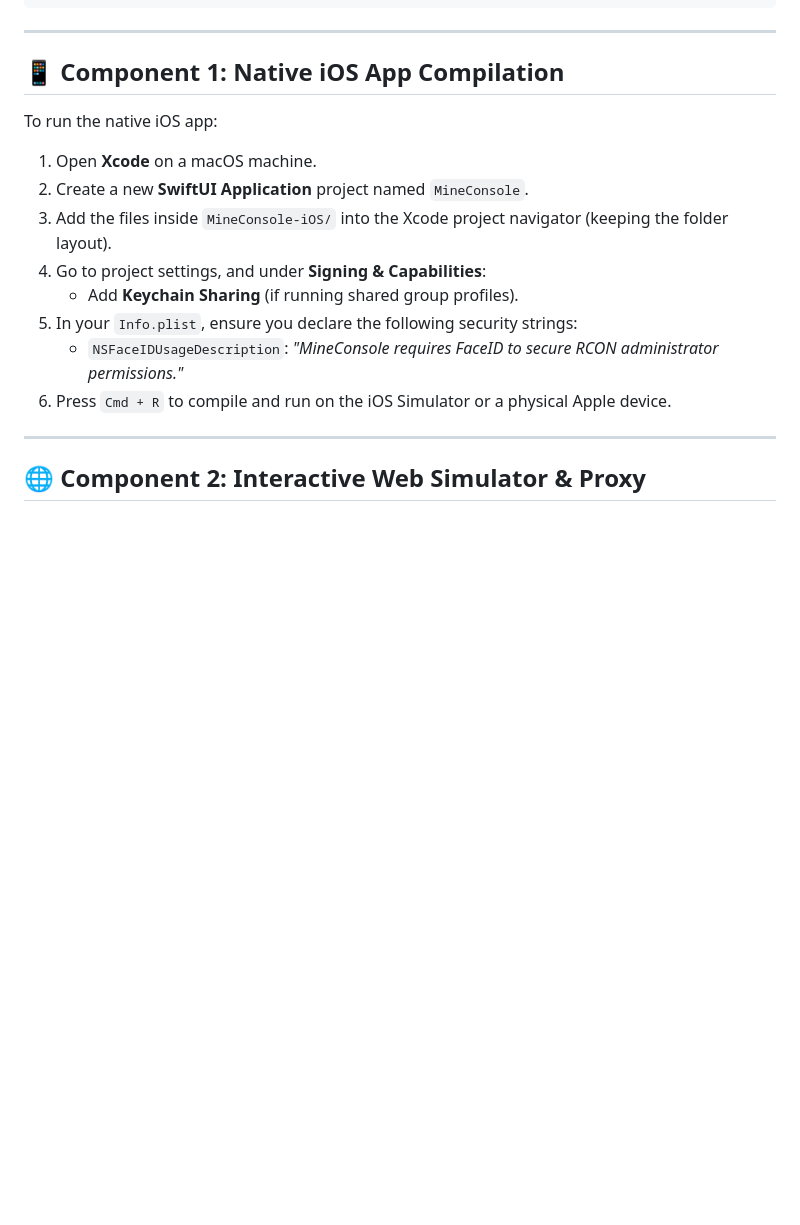
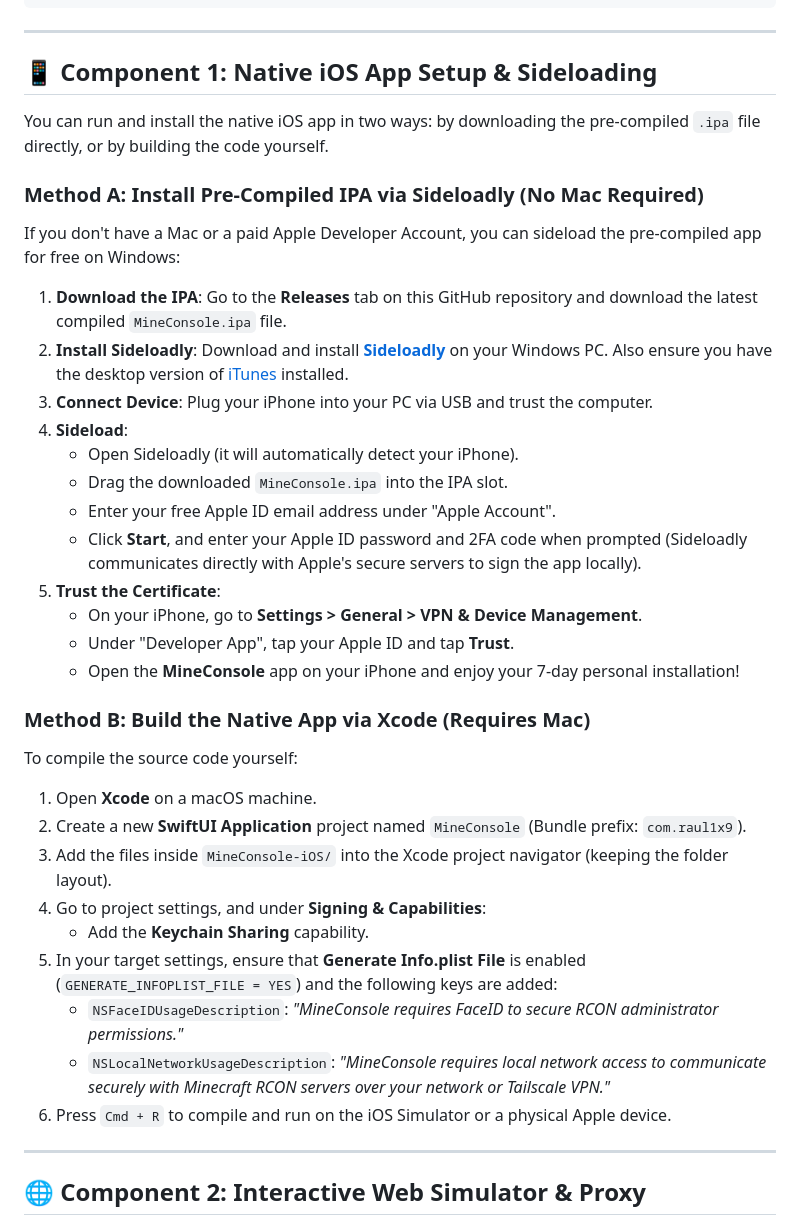
Before and after one commit to Raul1x9/MineConsole, a Markdown page: README.md, the part around one of its changes. GitHub-like rendering; blank space fills up the shorter version.

```diff
--- a/README.md
+++ b/README.md
@@ -35,17 +35,40 @@ c:\Users\Admin\Desktop\MCconsole\
 
 ---
 
-## 📱 Component 1: Native iOS App Compilation
+## 📱 Component 1: Native iOS App Setup & Sideloading
 
-To run the native iOS app:
+You can run and install the native iOS app in two ways: by downloading the pre-compiled `.ipa` file directly, or by building the code yourself.
+
+### Method A: Install Pre-Compiled IPA via Sideloadly (No Mac Required)
+
+If you don't have a Mac or a paid Apple Developer Account, you can sideload the pre-compiled app for free on Windows:
+
+1. **Download the IPA**: Go to the **Releases** tab on this GitHub repository and download the latest compiled `MineConsole.ipa` file.
+2. **Install Sideloadly**: Download and install **[Sideloadly](https://sideloadly.io/)** on your Windows PC. Also ensure you have the desktop version of [iTunes](https://www.apple.com/itunes/) installed.
+3. **Connect Device**: Plug your iPhone into your PC via USB and trust the computer.
+4. **Sideload**:
+   * Open Sideloadly (it will automatically detect your iPhone).
+   * Drag the downloaded `MineConsole.ipa` into the IPA slot.
+   * Enter your free Apple ID email address under "Apple Account".
+   * Click **Start**, and enter your Apple ID password and 2FA code when prompted (Sideloadly communicates directly with Apple's secure servers to sign the app locally).
+5. **Trust the Certificate**:
+   * On your iPhone, go to **Settings > General > VPN & Device Management**.
+   * Under "Developer App", tap your Apple ID and tap **Trust**.
+   * Open the **MineConsole** app on your iPhone and enjoy your 7-day personal installation!
+
+### Method B: Build the Native App via Xcode (Requires Mac)
+
+To compile the source code yourself:
 1. Open **Xcode** on a macOS machine.
-2. Create a new **SwiftUI Application** project named `MineConsole`.
+2. Create a new **SwiftUI Application** project named `MineConsole` (Bundle prefix: `com.raul1x9`).
 3. Add the files inside `MineConsole-iOS/` into the Xcode project navigator (keeping the folder layout).
 4. Go to project settings, and under **Signing & Capabilities**:
-   - Add **Keychain Sharing** (if running shared group profiles).
-5. In your `Info.plist`, ensure you declare the following security strings:
-   - `NSFaceIDUsageDescription`: *"MineConsole requires FaceID to secure RCON administrator permissions."*
+   * Add the **Keychain Sharing** capability.
+5. In your target settings, ensure that **Generate Info.plist File** is enabled (`GENERATE_INFOPLIST_FILE = YES`) and the following keys are added:
+   * `NSFaceIDUsageDescription`: *"MineConsole requires FaceID to secure RCON administrator permissions."*
+   * `NSLocalNetworkUsageDescription`: *"MineConsole requires local network access to communicate securely with Minecraft RCON servers over your network or Tailscale VPN."*
 6. Press `Cmd + R` to compile and run on the iOS Simulator or a physical Apple device.
+
 
 ---
 
```
Also changed, not shown: other parts of README.md (+41 -1 lines).
